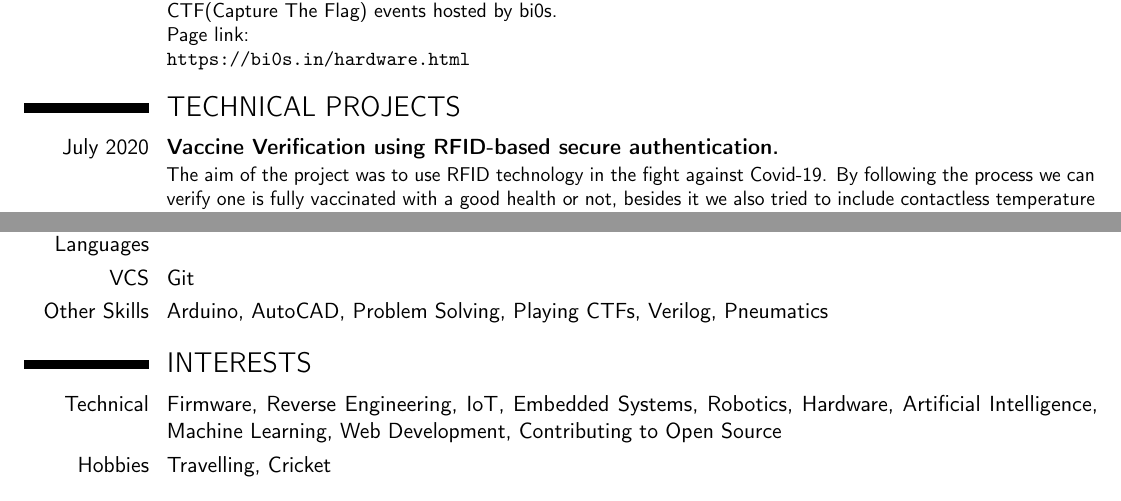
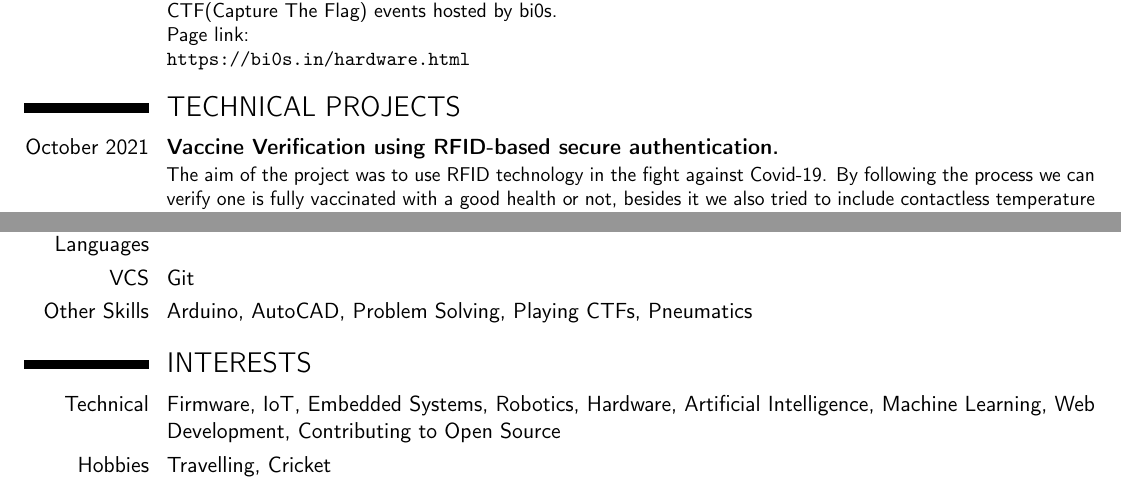
Before and after one commit to RanitPradhan/docs, a LaTeX CV (cv.tex): two parts of pages 1 and 3 of 3, joined at a grey line, cut so that both start at the same text. Compiled offline with pdfLaTeX.

Commit message:
Update cv.tex

```diff
--- a/cv.tex
+++ b/cv.tex
@@ -68,7 +68,7 @@ Page link:{\newline}
 
 \section{TECHNICAL PROJECTS}
 
-\cventry{July 2020}{Vaccine Verification using RFID-based secure authentication.}{}{}{}
+\cventry{October 2021}{Vaccine Verification using RFID-based secure authentication.}{}{}{}
 {The aim of the project was to use RFID technology in the fight against Covid-19. By following the process we can verify one is fully vaccinated with a good health or not, besides it we also tried to include contactless temperature verification.{\newline}
 Certificate Link: {\newline}
 \url{https://raw.githubusercontent.com/RanitPradhan/Certificates/main/IEEE_RFID_2021.png}}{}
@@ -155,10 +155,10 @@ Certificate Link: {\newline}
 \cvitem{OS}{Windows, Linux}
 \cvitem{Programming Languages}{Python, C, C++, Assembly, Matlab}
 \cvitem{VCS}{Git}
-\cvitem{Other Skills}{Arduino, AutoCAD, Problem Solving, Playing CTFs, Verilog, Pneumatics}
+\cvitem{Other Skills}{Arduino, AutoCAD, Problem Solving, Playing CTFs, Pneumatics}
 
 \section{INTERESTS}
-\cvitem{Technical}{Firmware, Reverse Engineering, IoT, Embedded Systems, Robotics, Hardware, Artificial Intelligence, Machine Learning, Web Development, Contributing to Open Source}
+\cvitem{Technical}{Firmware, IoT, Embedded Systems, Robotics, Hardware, Artificial Intelligence, Machine Learning, Web Development, Contributing to Open Source}
 \cvitem{Hobbies}{Travelling, Cricket}
 
 \section{PERSONAL DETAILS}
```
Also changed, not shown: cv.tex (2 more changed lines).
